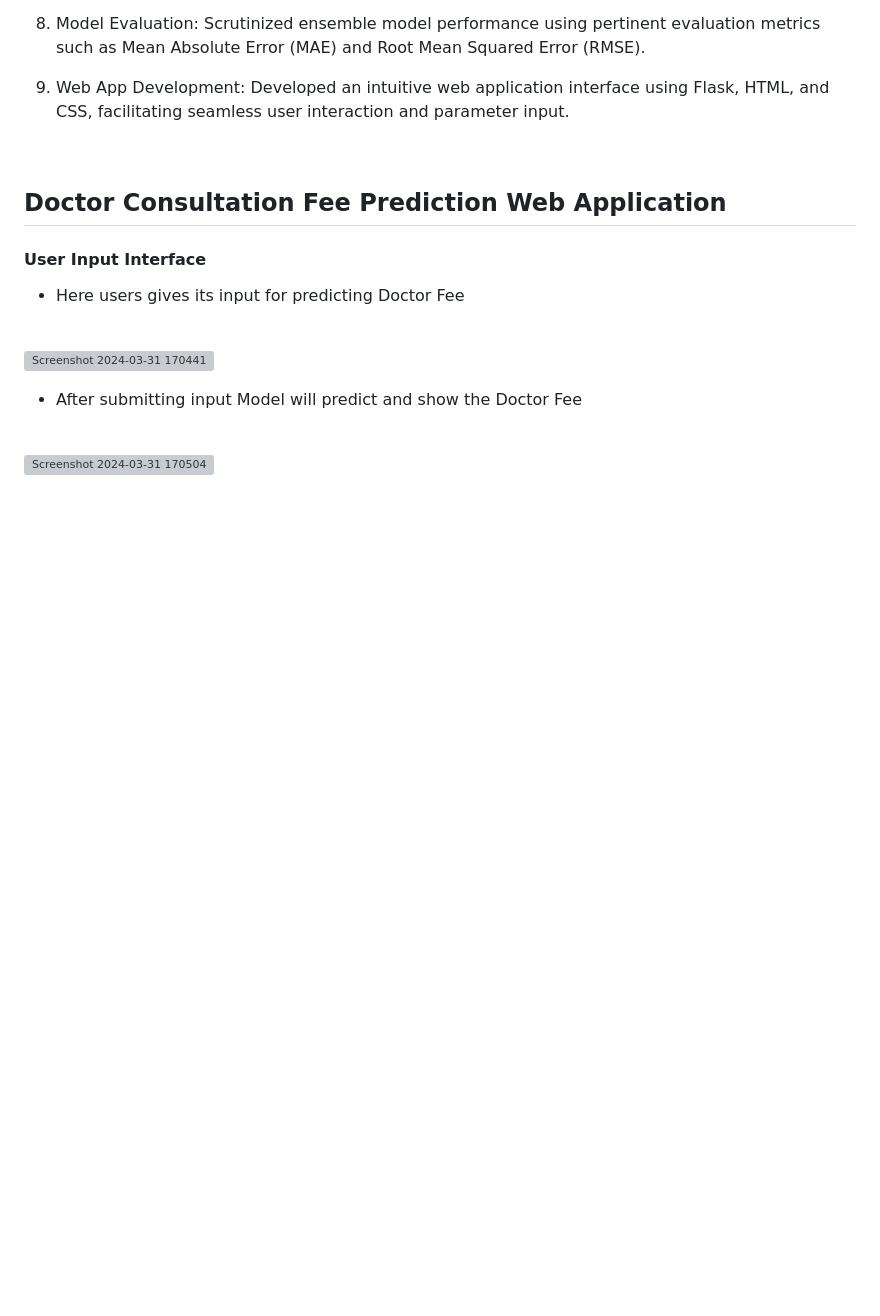
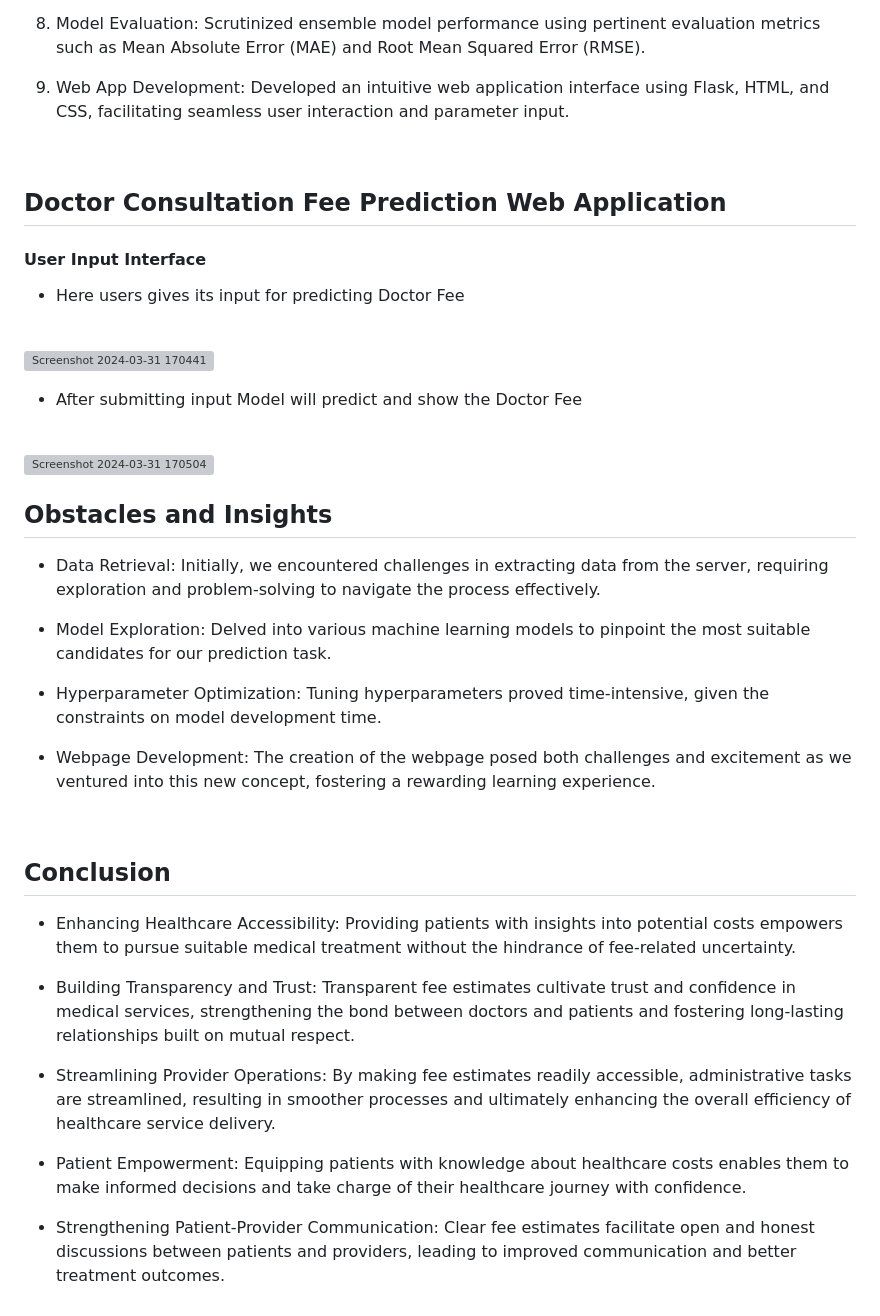
Before and after one commit to digvijaytatrari/MediPricer, a Markdown page: README.md, the part around the change. Drawn GitHub-style; blank space fills up the shorter version; grey boxes are pictures that could not be loaded.

```diff
--- a/README.md
+++ b/README.md
@@ -64,3 +64,26 @@ Our objective is to develop a user-friendly web interface for predicting doctor
 <br>
 
 ![Screenshot 2024-03-31 170504](https://github.com/digvijaytatrari/MediPricer/assets/37079322/70fcf131-1d76-4f28-9050-9fb36e0bb293)
+
+## Obstacles and Insights
+
+- Data Retrieval: Initially, we encountered challenges in extracting data from the server, requiring exploration and problem-solving to navigate the process effectively.
+
+- Model Exploration: Delved into various machine learning models to pinpoint the most suitable candidates for our prediction task.
+
+- Hyperparameter Optimization: Tuning hyperparameters proved time-intensive, given the constraints on model development time.
+
+- Webpage Development: The creation of the webpage posed both challenges and excitement as we ventured into this new concept, fostering a rewarding learning experience.
+
+<br>
+
+## Conclusion
+- Enhancing Healthcare Accessibility: Providing patients with insights into potential costs empowers them to pursue suitable medical treatment without the hindrance of fee-related uncertainty.
+
+- Building Transparency and Trust: Transparent fee estimates cultivate trust and confidence in medical services, strengthening the bond between doctors and patients and fostering long-lasting relationships built on mutual respect.
+
+- Streamlining Provider Operations: By making fee estimates readily accessible, administrative tasks are streamlined, resulting in smoother processes and ultimately enhancing the overall efficiency of healthcare service delivery.
+
+- Patient Empowerment: Equipping patients with knowledge about healthcare costs enables them to make informed decisions and take charge of their healthcare journey with confidence.
+
+- Strengthening Patient-Provider Communication: Clear fee estimates facilitate open and honest discussions between patients and providers, leading to improved communication and better treatment outcomes.
```
